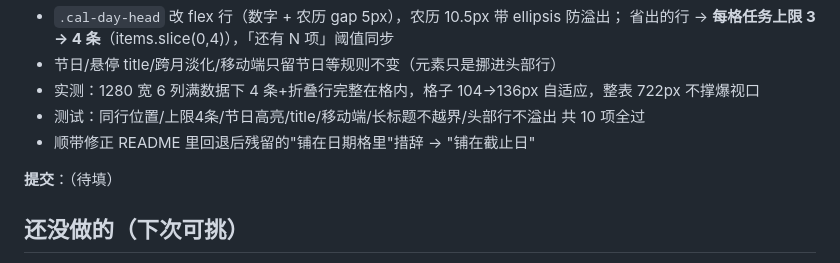
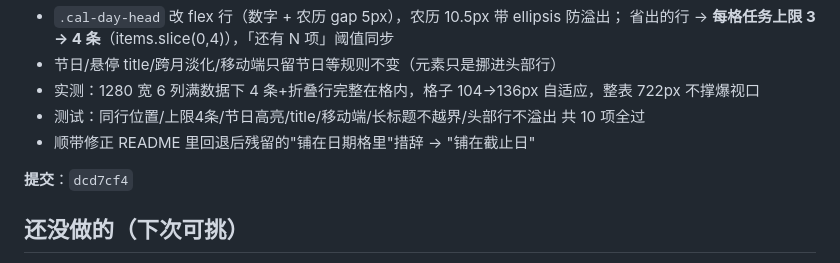
Before and after one commit to yanwx54/work-task-list, a Markdown page: .workbuddy-ai/memory/2026-11-11.md, the part around the change. Drawn GitHub-style.

Commit message:
chore: 日志补充农历同行轮次提交号

```diff
--- a/.workbuddy-ai/memory/2026-11-11.md
+++ b/.workbuddy-ai/memory/2026-11-11.md
@@ -172,7 +172,7 @@ PowerShell 按 **ANSI 码页**读写 UTF-8 文件，把全文中文一次性损
 - 测试：同行位置/上限4条/节日高亮/title/移动端/长标题不越界/头部行不溢出 共 10 项全过
 - 顺带修正 README 里回退后残留的"铺在日期格里"措辞 -> "铺在截止日"
 
-**提交**：（待填）
+**提交**：`dcd7cf4`
 
 ## 还没做的（下次可挑）
 
```
